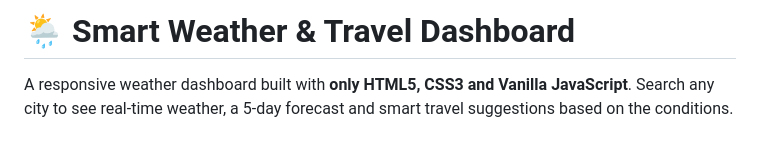
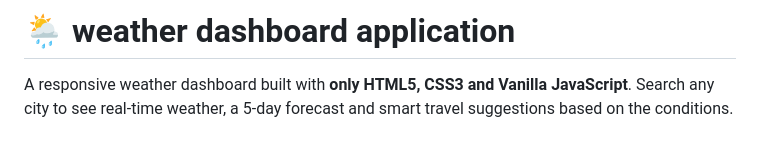
Before and after one commit to kaviyar9022-code/weather-dashboard-apllication, a Markdown page: README.md, the part around the change. Drawn GitHub-style.

Commit message:
Update project title in README.md

```diff
--- a/README.md
+++ b/README.md
@@ -1,4 +1,5 @@
-# 🌦️ Smart Weather & Travel Dashboard
+# 🌦️ weather dashboard application
+
 
 A responsive weather dashboard built with **only HTML5, CSS3 and Vanilla JavaScript**. Search any city to see real-time weather, a 5-day forecast and smart travel suggestions based on the conditions.
 
```
